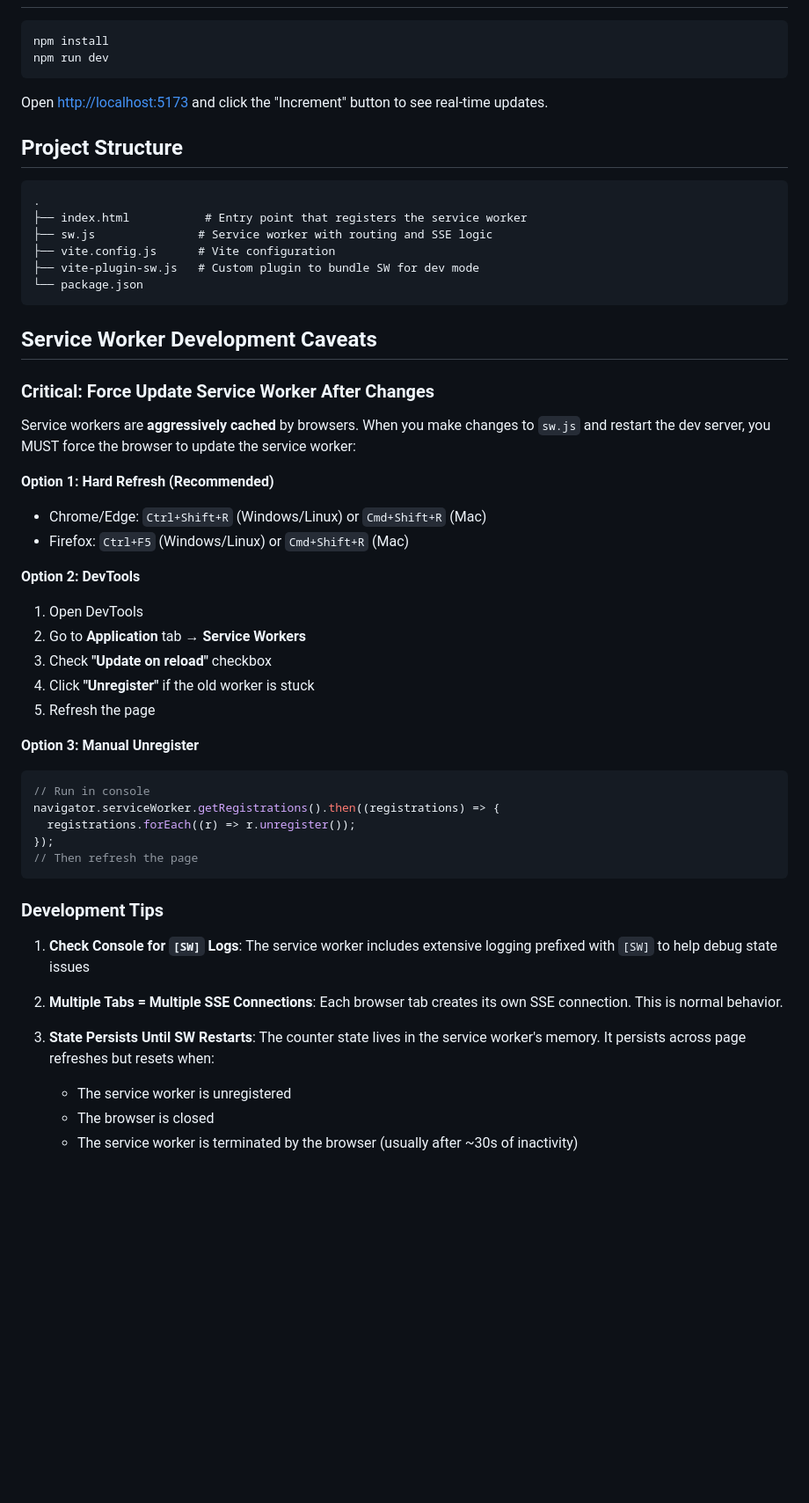
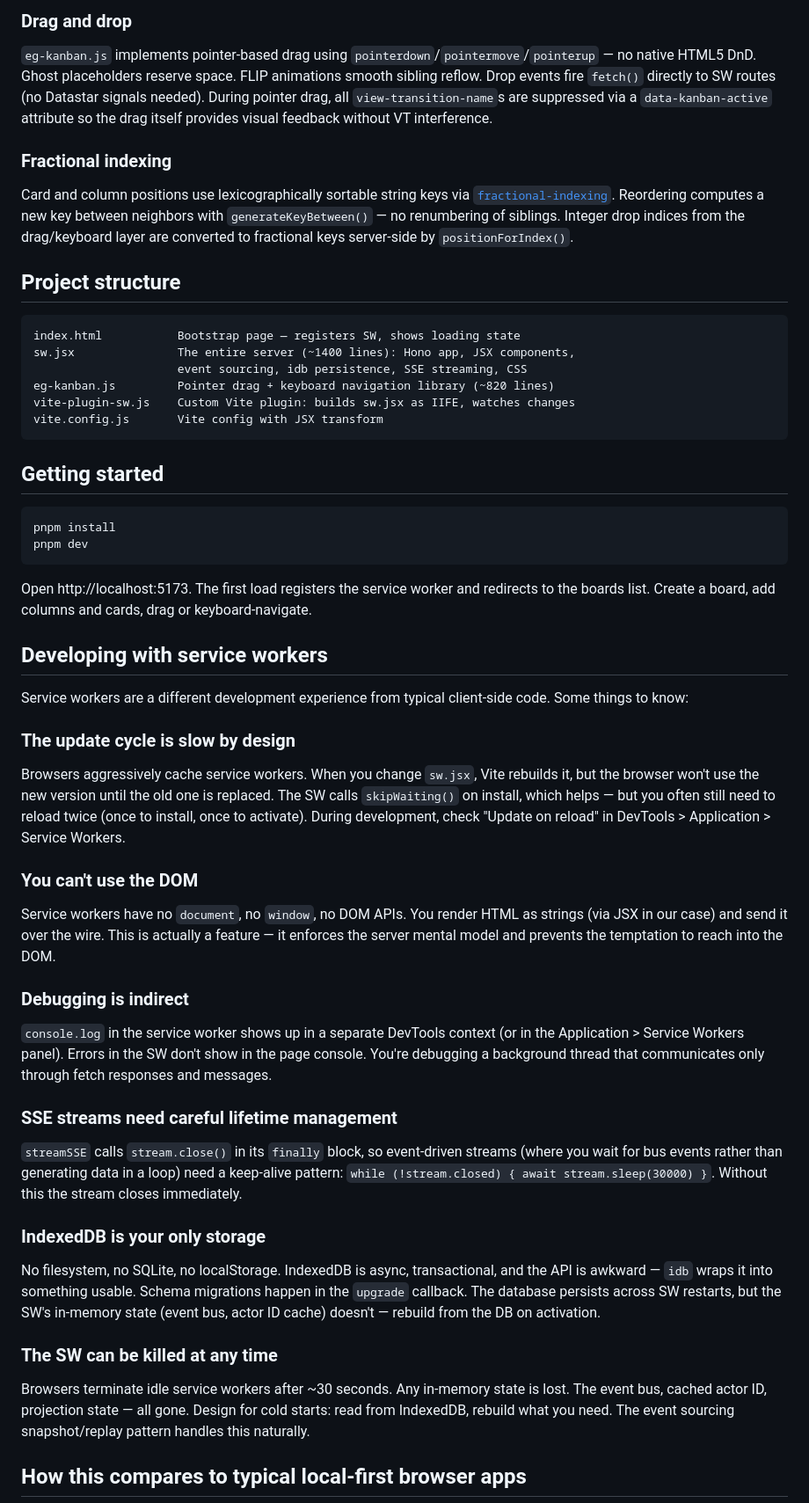
Before and after one commit to derekr/datastar-sw-experiment, a Markdown page: README.md, the part around one of its changes. Shown at 88% size. GitHub-like rendering; blank space fills up the shorter version.

Commit message:
Rewrite README with project overview, architecture, and SW dev guide

````diff
--- a/README.md
+++ b/README.md
@@ -27,59 +48,58 @@ This project demonstrates:
+### Drag and drop
+
+`eg-kanban.js` implements pointer-based drag using `pointerdown`/`pointermove`/`pointerup` — no native HTML5 DnD. Ghost placeholders reserve space. FLIP animations smooth sibling reflow. Drop events fire `fetch()` directly to SW routes (no Datastar signals needed). During pointer drag, all `view-transition-name`s are suppressed via a `data-kanban-active` attribute so the drag itself provides visual feedback without VT interference.
+
+### Fractional indexing
+
+Card and column positions use lexicographically sortable string keys via [`fractional-indexing`](https://github.com/rocicorp/fractional-indexing). Reordering computes a new key between neighbors with `generateKeyBetween()` — no renumbering of siblings. Integer drop indices from the drag/keyboard layer are converted to fractional keys server-side by `positionForIndex()`.
+
+## Project structure
+
+```
+index.html           Bootstrap page — registers SW, shows loading state
+sw.jsx               The entire server (~1400 lines): Hono app, JSX components,
+                     event sourcing, idb persistence, SSE streaming, CSS
+eg-kanban.js         Pointer drag + keyboard navigation library (~820 lines)
+vite-plugin-sw.js    Custom Vite plugin: builds sw.jsx as IIFE, watches changes
+vite.config.js       Vite config with JSX transform
+```
+
+## Getting started
 
 ```bash
-npm install
-npm run dev
+pnpm install
+pnpm dev
 ```
 
-Open <http://localhost:5173> and click the "Increment" button to see real-time updates.
+Open http://localhost:5173. The first load registers the service worker and redirects to the boards list. Create a board, add columns and cards, drag or keyboard-navigate.
 
-## Project Structure
+## Developing with service workers
 
-```
-.
-├── index.html           # Entry point that registers the service worker
-├── sw.js               # Service worker with routing and SSE logic
-├── vite.config.js      # Vite configuration
-├── vite-plugin-sw.js   # Custom plugin to bundle SW for dev mode
-└── package.json
-```
+Service workers are a different development experience from typical client-side code. Some things to know:
 
-## Service Worker Development Caveats
+### The update cycle is slow by design
 
-### Critical: Force Update Service Worker After Changes
+Browsers aggressively cache service workers. When you change `sw.jsx`, Vite rebuilds it, but the browser won't use the new version until the old one is replaced. The SW calls `skipWaiting()` on install, which helps — but you often still need to reload twice (once to install, once to activate). During development, check "Update on reload" in DevTools > Application > Service Workers.
 
-Service workers are **aggressively cached** by browsers. When you make changes to `sw.js` and restart the dev server, you MUST force the browser to update the service worker:
+### You can't use the DOM
 
-**Option 1: Hard Refresh (Recommended)**
+Service workers have no `document`, no `window`, no DOM APIs. You render HTML as strings (via JSX in our case) and send it over the wire. This is actually a feature — it enforces the server mental model and prevents the temptation to reach into the DOM.
 
-- Chrome/Edge: `Ctrl+Shift+R` (Windows/Linux) or `Cmd+Shift+R` (Mac)
-- Firefox: `Ctrl+F5` (Windows/Linux) or `Cmd+Shift+R` (Mac)
+### Debugging is indirect
 
-**Option 2: DevTools**
+`console.log` in the service worker shows up in a separate DevTools context (or in the Application > Service Workers panel). Errors in the SW don't show in the page console. You're debugging a background thread that communicates only through fetch responses and messages.
 
-1. Open DevTools
-2. Go to **Application** tab → **Service Workers**
-3. Check **"Update on reload"** checkbox
-4. Click **"Unregister"** if the old worker is stuck
-5. Refresh the page
+### SSE streams need careful lifetime management
 
-**Option 3: Manual Unregister**
+`streamSSE` calls `stream.close()` in its `finally` block, so event-driven streams (where you wait for bus events rather than generating data in a loop) need a keep-alive pattern: `while (!stream.closed) { await stream.sleep(30000) }`. Without this the stream closes immediately.
 
-```javascript
-// Run in console
-navigator.serviceWorker.getRegistrations().then((registrations) => {
-  registrations.forEach((r) => r.unregister());
-});
-// Then refresh the page
-```
+### IndexedDB is your only storage
 
-### Development Tips
+No filesystem, no SQLite, no localStorage. IndexedDB is async, transactional, and the API is awkward — `idb` wraps it into something usable. Schema migrations happen in the `upgrade` callback. The database persists across SW restarts, but the SW's in-memory state (event bus, actor ID cache) doesn't — rebuild from the DB on activation.
 
-1. **Check Console for `[SW]` Logs**: The service worker includes extensive logging prefixed with `[SW]` to help debug state issues
+### The SW can be killed at any time
 
-2. **Multiple Tabs = Multiple SSE Connections**: Each browser tab creates its own SSE connection. This is normal behavior.
+Browsers terminate idle service workers after ~30 seconds. Any in-memory state is lost. The event bus, cached actor ID, projection state — all gone. Design for cold starts: read from IndexedDB, rebuild what you need. The event sourcing snapshot/replay pattern handles this naturally.
 
-3. **State Persists Until SW Restarts**: The counter state lives in the service worker's memory. It persists across page refreshes but resets when:
-   - The service worker is unregistered
-   - The browser is closed
-   - The service worker is terminated by the browser (usually after ~30s of inactivity)
+## How this compares to typical local-first browser apps
 
````
Also changed, not shown: other parts of README.md (+56 -74 lines).
